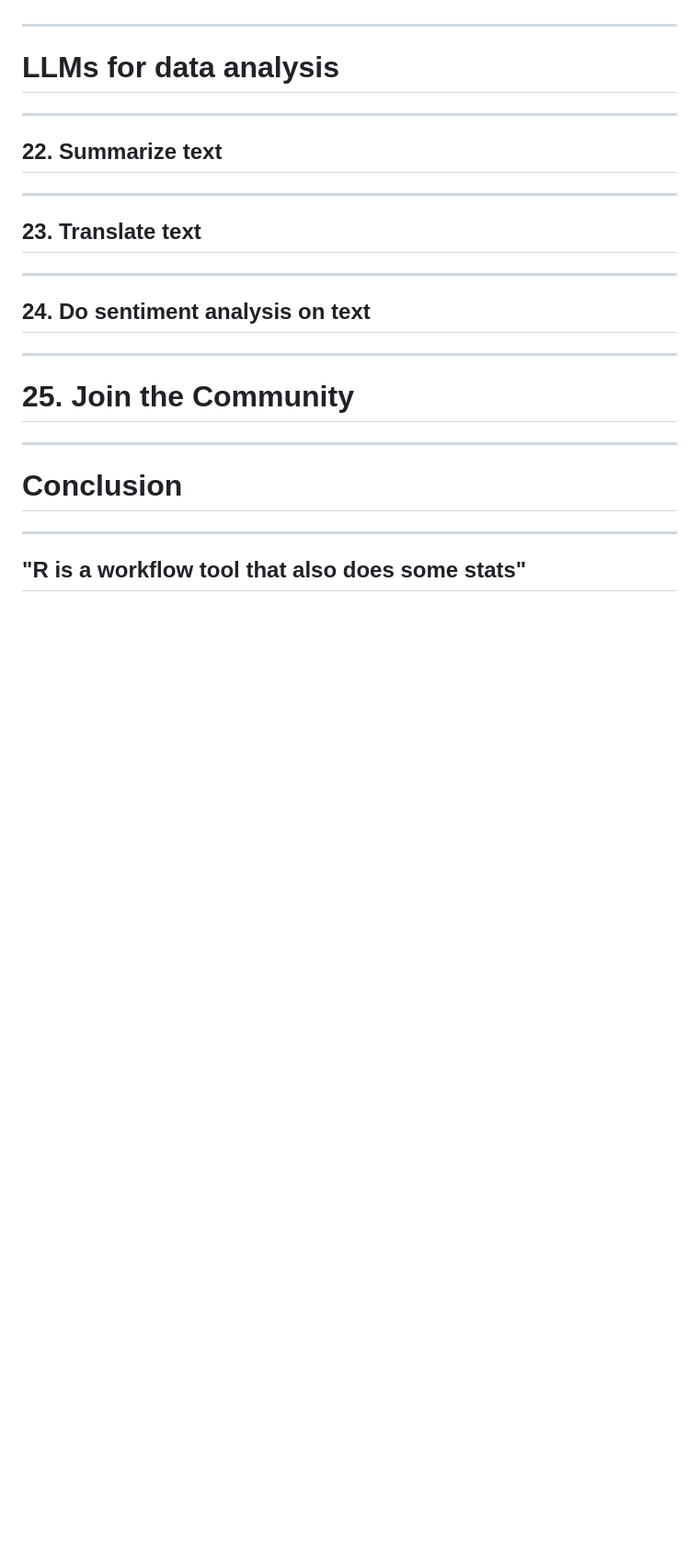
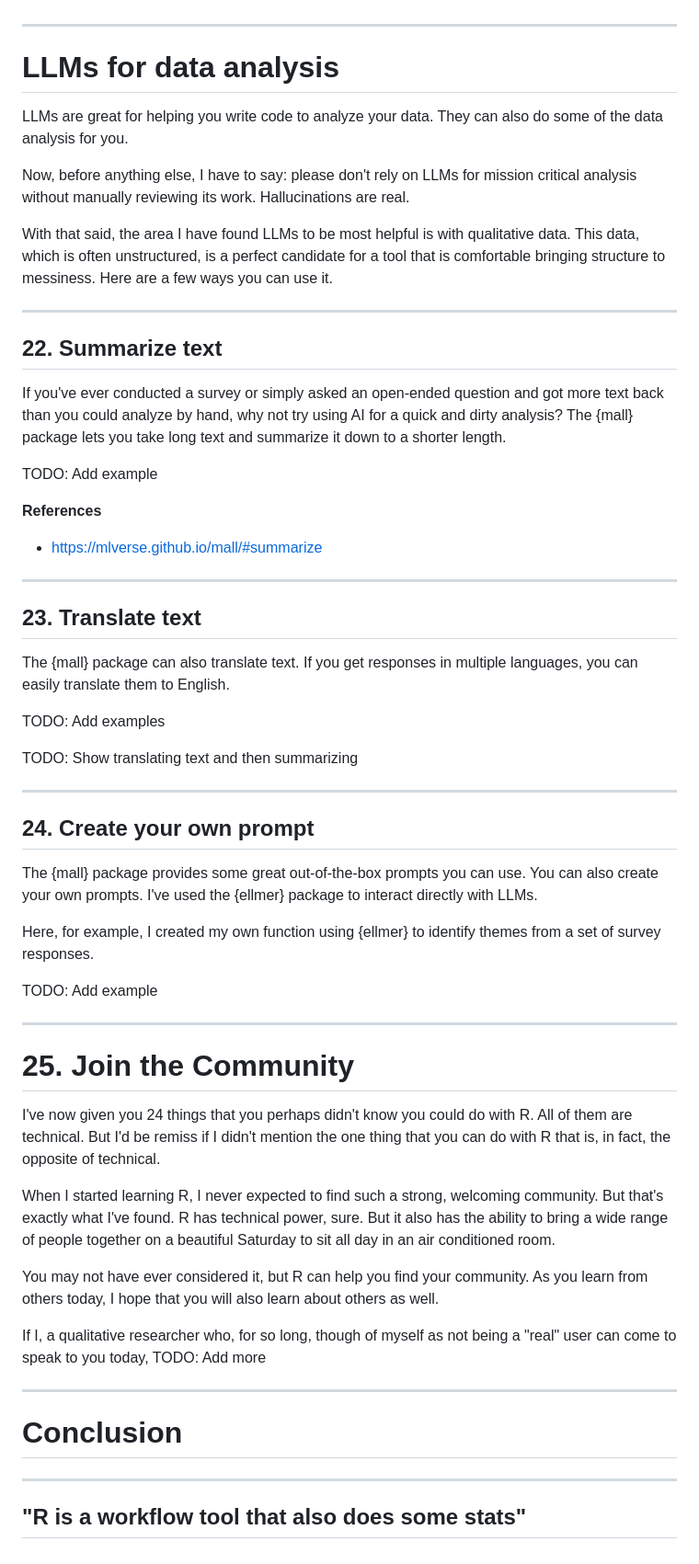
Before and after one commit to rfortherestofus/twenty-five-things, a Markdown page: twenty-five-things.iapresenter/text.md, the part around the change. Shown at 92% size. Drawn GitHub-style; blank space fills up the shorter version.

Commit message:
Work on slides

```diff
--- a/twenty-five-things.iapresenter/text.md
+++ b/twenty-five-things.iapresenter/text.md
@@ -244,21 +244,54 @@ In our conversation, Simon explained this further, saying that, when asking a qu
 
 # LLMs for data analysis
 
+LLMs are great for helping you write code to analyze your data. They can also do some of the data analysis for you.
+
+Now, before anything else, I have to say: please don't rely on LLMs for mission critical analysis without manually reviewing its work. Hallucinations are real.
+
+With that said, the area I have found LLMs to be most helpful is with qualitative data. This data, which is often unstructured, is a perfect candidate for a tool that is comfortable bringing structure to messiness. Here are a few ways you can use it.
+
 ---
 
 ## 22. Summarize text
+
+If you've ever conducted a survey or simply asked an open-ended question and got more text back than you could analyze by hand, why not try using AI for a quick and dirty analysis? The {mall} package lets you take long text and summarize it down to a shorter length.
+
+TODO: Add example
+
+**References**
+- https://mlverse.github.io/mall/#summarize
 
 ---
 
 ## 23. Translate text
 
+The {mall} package can also translate text. If you get responses in multiple languages, you can easily translate them to English.
+
+TODO: Add examples
+
+TODO: Show translating text and then summarizing
+
 ---
 
-## 24. Do sentiment analysis on text
+## 24. Create your own prompt
+
+The {mall} package provides some great out-of-the-box prompts you can use. You can also create your own prompts. I've used the {ellmer} package to interact directly with LLMs.
+
+Here, for example, I created my own function using {ellmer} to identify themes from a set of survey responses.
+
+TODO: Add example
 
 ---
 
 # 25. Join the Community
+
+I've now given you 24 things that you perhaps didn't know you could do with R. All of them are technical. But I'd be remiss if I didn't mention the one thing that you can do with R that is, in fact, the opposite of technical.
+
+When I started learning R, I never expected to find such a strong, welcoming community. But that's exactly what I've found. R has technical power, sure. But it also has the ability to bring a wide range of people together on a beautiful Saturday to sit all day in an air conditioned room.
+
+You may not have ever considered it, but R can help you find your community. As you learn from others today, I hope that you will also learn about others as well.
+
+If I, a qualitative researcher who, for so long, though of myself as not being a "real" user can come to speak to you today, TODO: Add more
 
 ---
 
```
